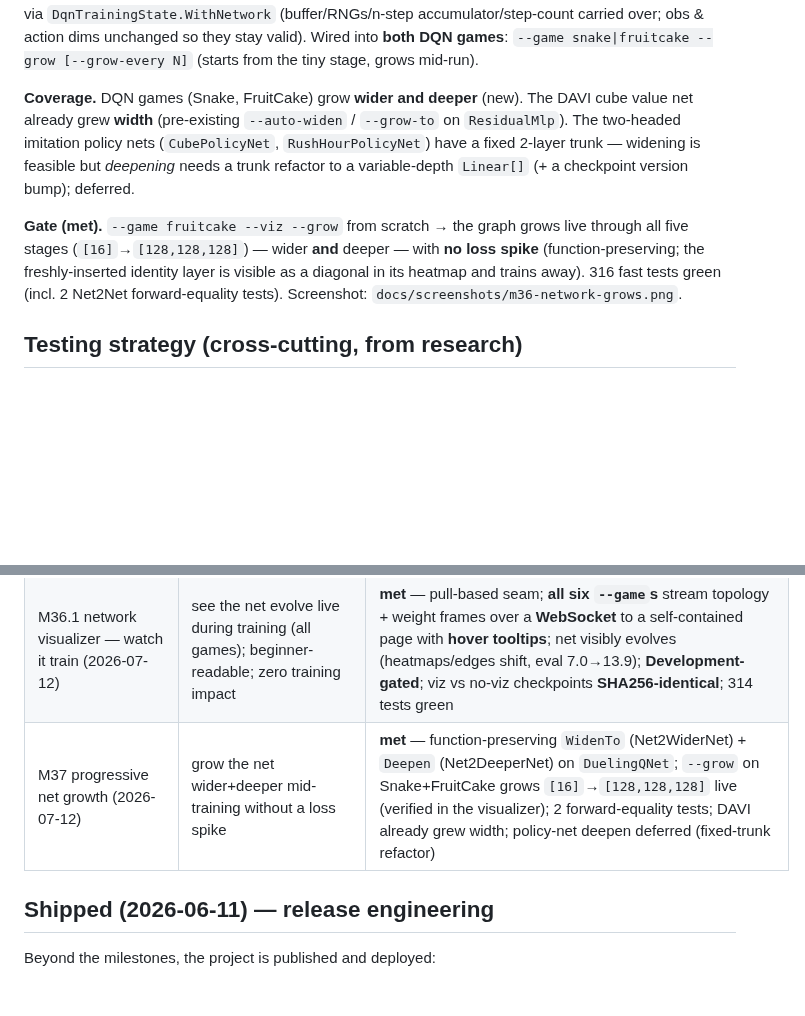
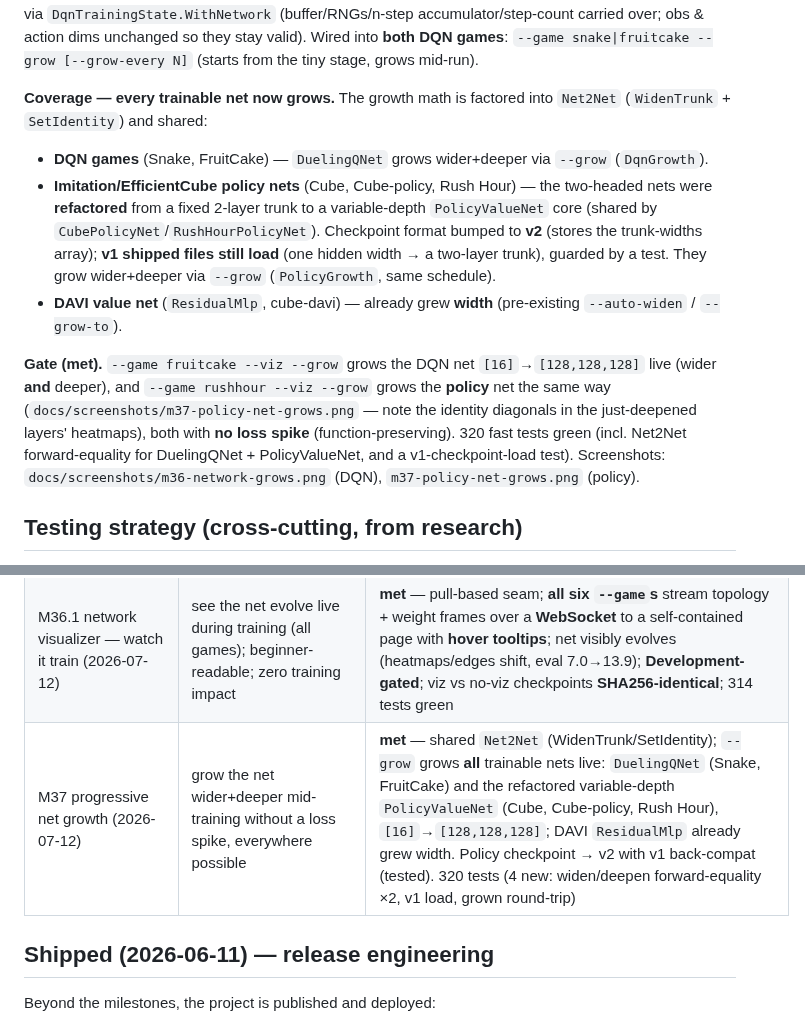
Before and after one commit to MintPlayer/MintPlayer.AI, a Markdown page: docs/prd/PLAN.md, 2 parts joined by grey strips. Drawn GitHub-style; blank space fills up the shorter version.

```diff
--- a/docs/prd/PLAN.md
+++ b/docs/prd/PLAN.md
@@ -1271,15 +1271,20 @@ Adam optimizer (moments are keyed to the parameter set) via `DqnTrainingState.Wi
 accumulator/step-count carried over; obs & action dims unchanged so they stay valid). Wired into **both DQN games**:
 `--game snake|fruitcake --grow [--grow-every N]` (starts from the tiny stage, grows mid-run).
 
-**Coverage.** DQN games (Snake, FruitCake) grow **wider and deeper** (new). The DAVI cube value net already grew
-**width** (pre-existing `--auto-widen` / `--grow-to` on `ResidualMlp`). The two-headed imitation policy nets
-(`CubePolicyNet`, `RushHourPolicyNet`) have a fixed 2-layer trunk — widening is feasible but *deepening* needs a
-trunk refactor to a variable-depth `Linear[]` (+ a checkpoint version bump); deferred.
+**Coverage — every trainable net now grows.** The growth math is factored into `Net2Net` (`WidenTrunk` + `SetIdentity`)
+and shared:
+- **DQN games** (Snake, FruitCake) — `DuelingQNet` grows wider+deeper via `--grow` (`DqnGrowth`).
+- **Imitation/EfficientCube policy nets** (Cube, Cube-policy, Rush Hour) — the two-headed nets were **refactored** from
+  a fixed 2-layer trunk to a variable-depth `PolicyValueNet` core (shared by `CubePolicyNet`/`RushHourPolicyNet`).
+  Checkpoint format bumped to **v2** (stores the trunk-widths array); **v1 shipped files still load** (one hidden width
+  → a two-layer trunk), guarded by a test. They grow wider+deeper via `--grow` (`PolicyGrowth`, same schedule).
+- **DAVI value net** (`ResidualMlp`, cube-davi) — already grew **width** (pre-existing `--auto-widen` / `--grow-to`).
 
-**Gate (met).** `--game fruitcake --viz --grow` from scratch → the graph grows live through all five stages
-(`[16]`→`[128,128,128]`) — wider **and** deeper — with **no loss spike** (function-preserving; the freshly-inserted
-identity layer is visible as a diagonal in its heatmap and trains away). 316 fast tests green (incl. 2 Net2Net
-forward-equality tests). Screenshot: `docs/screenshots/m36-network-grows.png`.
+**Gate (met).** `--game fruitcake --viz --grow` grows the DQN net `[16]`→`[128,128,128]` live (wider **and** deeper),
+and `--game rushhour --viz --grow` grows the **policy** net the same way (`docs/screenshots/m37-policy-net-grows.png` —
+note the identity diagonals in the just-deepened layers' heatmaps), both with **no loss spike** (function-preserving).
+320 fast tests green (incl. Net2Net forward-equality for DuelingQNet + PolicyValueNet, and a v1-checkpoint-load test).
+Screenshots: `docs/screenshots/m36-network-grows.png` (DQN), `m37-policy-net-grows.png` (policy).
 
 ## Testing strategy (cross-cutting, from research)
 
@@ -1328,7 +1333,7 @@ forward-equality tests). Screenshot: `docs/screenshots/m36-network-grows.png`.
 | M28 NoisyNets capability (2026-06-26) | learns, serializes, serves deterministically; no shipped checkpoint broken | 293/293; σ-grads flow; noisy resume bitwise; v1 ckpts load as plain; serving unchanged (noise off) |
 | M28 FruitCake NoisyNets empirical (2026-06-26) | match or beat ε-greedy at equal budget (multi-seed) | **matched** — 200-game paired A/B tie (702.1 vs 714.4, Δ −12.3 ± 29.8 SE); single-evals were seed-luck; not shipped |
 | M36.1 network visualizer — watch it train (2026-07-12) | see the net evolve live during training (all games); beginner-readable; zero training impact | **met** — pull-based seam; **all six `--game`s** stream topology + weight frames over a **WebSocket** to a self-contained page with **hover tooltips**; net visibly evolves (heatmaps/edges shift, eval 7.0→13.9); **Development-gated**; viz vs no-viz checkpoints **SHA256-identical**; 314 tests green |
-| M37 progressive net growth (2026-07-12) | grow the net wider+deeper mid-training without a loss spike | **met** — function-preserving `WidenTo` (Net2WiderNet) + `Deepen` (Net2DeeperNet) on `DuelingQNet`; `--grow` on Snake+FruitCake grows `[16]`→`[128,128,128]` live (verified in the visualizer); 2 forward-equality tests; DAVI already grew width; policy-net deepen deferred (fixed-trunk refactor) |
+| M37 progressive net growth (2026-07-12) | grow the net wider+deeper mid-training without a loss spike, everywhere possible | **met** — shared `Net2Net` (WidenTrunk/SetIdentity); `--grow` grows **all** trainable nets live: `DuelingQNet` (Snake, FruitCake) and the refactored variable-depth `PolicyValueNet` (Cube, Cube-policy, Rush Hour), `[16]`→`[128,128,128]`; DAVI `ResidualMlp` already grew width. Policy checkpoint → v2 with v1 back-compat (tested). 320 tests (4 new: widen/deepen forward-equality ×2, v1 load, grown round-trip) |
 
 ## Shipped (2026-06-11) — release engineering
 
```
Also changed, not shown: README.md (+3 -2 lines), docs/ARCHITECTURE.md (+8 -6 lines), docs/screenshots/m37-policy-net-grows.png (added), 13 other files.
